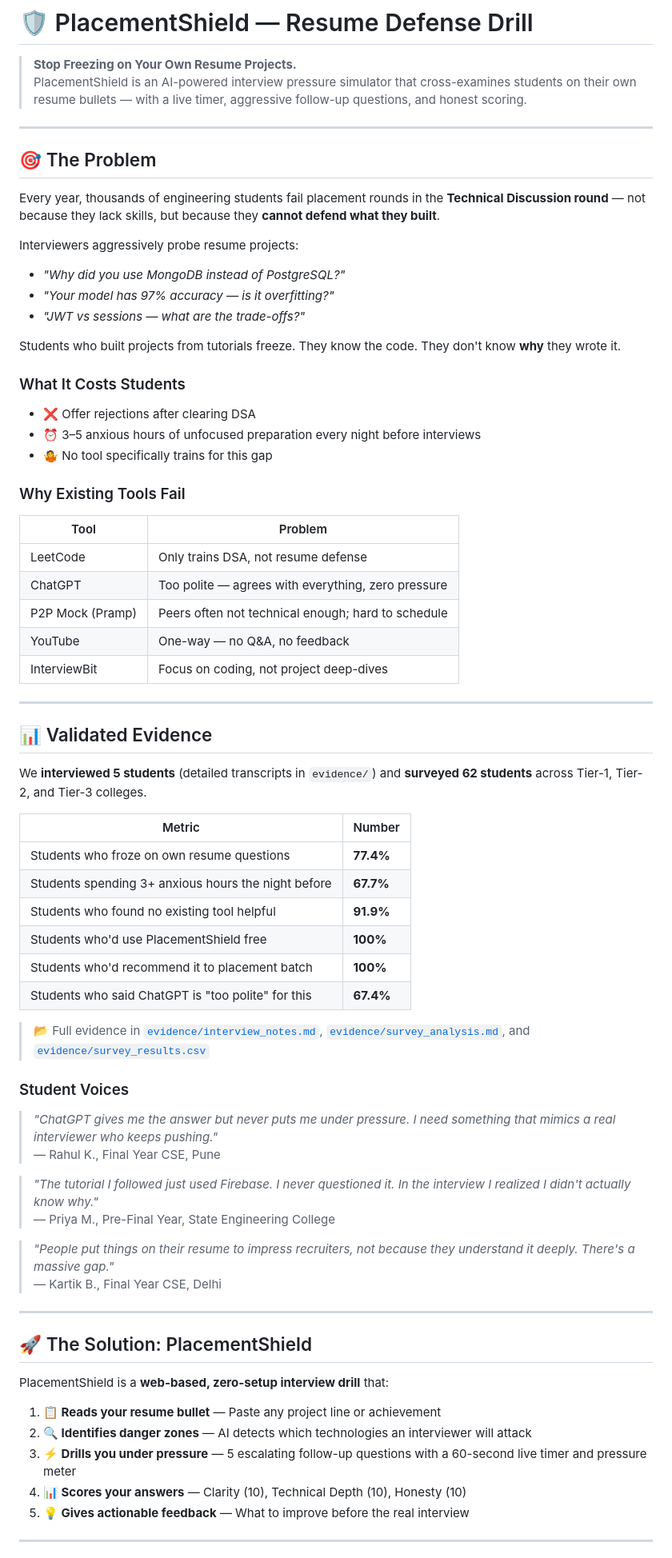
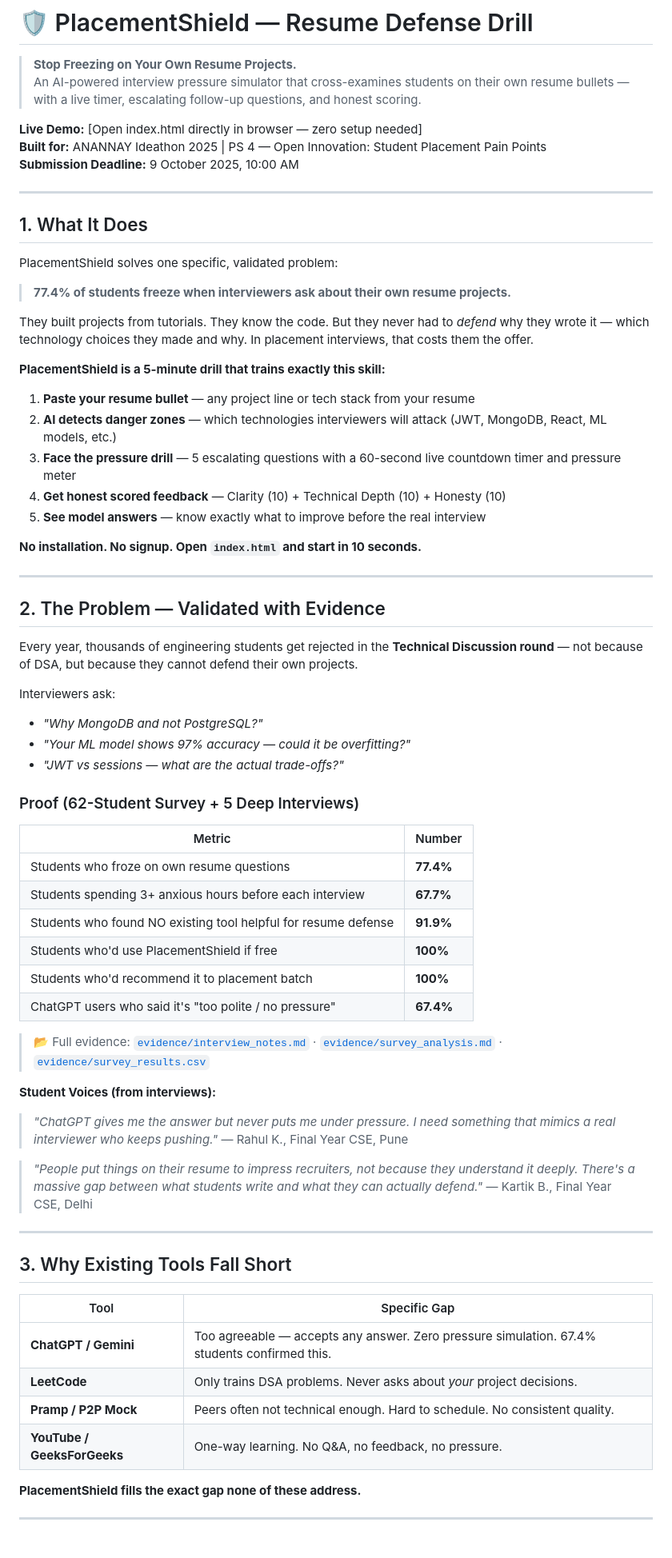
Before and after one commit to kapoorn0511-creator/ANANNAY-Ideathon, a Markdown page: README.md, the part around one of its changes. Shown at 80% size. GitHub-like rendering.

Commit message:
docs: update README with all 7 required sections + AI tools disclosure (Antigravity IDE)

```diff
--- a/README.md
+++ b/README.md
@@ -1,75 +1,73 @@
 # 🛡️ PlacementShield — Resume Defense Drill
 
 > **Stop Freezing on Your Own Resume Projects.**
-> PlacementShield is an AI-powered interview pressure simulator that cross-examines students on their own resume bullets — with a live timer, aggressive follow-up questions, and honest scoring.
+> An AI-powered interview pressure simulator that cross-examines students on their own resume bullets — with a live timer, escalating follow-up questions, and honest scoring.
+
+**Live Demo:** [Open index.html directly in browser — zero setup needed]
+**Built for:** ANANNAY Ideathon 2025 | PS 4 — Open Innovation: Student Placement Pain Points
+**Submission Deadline:** 9 October 2025, 10:00 AM
 
 ---
 
-## 🎯 The Problem
+## 1. What It Does
 
-Every year, thousands of engineering students fail placement rounds in the **Technical Discussion round** — not because they lack skills, but because they **cannot defend what they built**.
+PlacementShield solves one specific, validated problem:
 
-Interviewers aggressively probe resume projects:
-- *"Why did you use MongoDB instead of PostgreSQL?"*
-- *"Your model has 97% accuracy — is it overfitting?"*
-- *"JWT vs sessions — what are the trade-offs?"*
+> **77.4% of students freeze when interviewers ask about their own resume projects.**
 
-Students who built projects from tutorials freeze. They know the code. They don't know **why** they wrote it.
+They built projects from tutorials. They know the code. But they never had to *defend* why they wrote it — which technology choices they made and why. In placement interviews, that costs them the offer.
 
-### What It Costs Students
-- ❌ Offer rejections after clearing DSA
-- ⏰ 3–5 anxious hours of unfocused preparation every night before interviews
-- 🤷 No tool specifically trains for this gap
+**PlacementShield is a 5-minute drill that trains exactly this skill:**
 
-### Why Existing Tools Fail
+1. **Paste your resume bullet** — any project line or tech stack from your resume
+2. **AI detects danger zones** — which technologies interviewers will attack (JWT, MongoDB, React, ML models, etc.)
+3. **Face the pressure drill** — 5 escalating questions with a 60-second live countdown timer and pressure meter
+4. **Get honest scored feedback** — Clarity (10) + Technical Depth (10) + Honesty (10)
+5. **See model answers** — know exactly what to improve before the real interview
 
-| Tool | Problem |
-|---|---|
-| LeetCode | Only trains DSA, not resume defense |
-| ChatGPT | Too polite — agrees with everything, zero pressure |
-| P2P Mock (Pramp) | Peers often not technical enough; hard to schedule |
-| YouTube | One-way — no Q&A, no feedback |
-| InterviewBit | Focus on coding, not project deep-dives |
+**No installation. No signup. Open `index.html` and start in 10 seconds.**
 
 ---
 
-## 📊 Validated Evidence
+## 2. The Problem — Validated with Evidence
 
-We **interviewed 5 students** (detailed transcripts in `evidence/`) and **surveyed 62 students** across Tier-1, Tier-2, and Tier-3 colleges.
+Every year, thousands of engineering students get rejected in the **Technical Discussion round** — not because of DSA, but because they cannot defend their own projects.
+
+Interviewers ask:
+- *"Why MongoDB and not PostgreSQL?"*
+- *"Your ML model shows 97% accuracy — could it be overfitting?"*
+- *"JWT vs sessions — what are the actual trade-offs?"*
+
+### Proof (62-Student Survey + 5 Deep Interviews)
 
 | Metric | Number |
 |---|---|
 | Students who froze on own resume questions | **77.4%** |
-| Students spending 3+ anxious hours the night before | **67.7%** |
-| Students who found no existing tool helpful | **91.9%** |
-| Students who'd use PlacementShield free | **100%** |
+| Students spending 3+ anxious hours before each interview | **67.7%** |
+| Students who found NO existing tool helpful for resume defense | **91.9%** |
+| Students who'd use PlacementShield if free | **100%** |
 | Students who'd recommend it to placement batch | **100%** |
-| Students who said ChatGPT is "too polite" for this | **67.4%** |
+| ChatGPT users who said it's "too polite / no pressure" | **67.4%** |
 
-> 📂 Full evidence in [`evidence/interview_notes.md`](evidence/interview_notes.md), [`evidence/survey_analysis.md`](evidence/survey_analysis.md), and [`evidence/survey_results.csv`](evidence/survey_results.csv)
+> 📂 Full evidence: [`evidence/interview_notes.md`](evidence/interview_notes.md) · [`evidence/survey_analysis.md`](evidence/survey_analysis.md) · [`evidence/survey_results.csv`](evidence/survey_results.csv)
 
-### Student Voices
+**Student Voices (from interviews):**
+> *"ChatGPT gives me the answer but never puts me under pressure. I need something that mimics a real interviewer who keeps pushing."* — Rahul K., Final Year CSE, Pune
 
-> *"ChatGPT gives me the answer but never puts me under pressure. I need something that mimics a real interviewer who keeps pushing."*
-> — Rahul K., Final Year CSE, Pune
-
-> *"The tutorial I followed just used Firebase. I never questioned it. In the interview I realized I didn't actually know why."*
-> — Priya M., Pre-Final Year, State Engineering College
-
-> *"People put things on their resume to impress recruiters, not because they understand it deeply. There's a massive gap."*
-> — Kartik B., Final Year CSE, Delhi
+> *"People put things on their resume to impress recruiters, not because they understand it deeply. There's a massive gap between what students write and what they can actually defend."* — Kartik B., Final Year CSE, Delhi
 
 ---
 
-## 🚀 The Solution: PlacementShield
+## 3. Why Existing Tools Fall Short
 
-PlacementShield is a **web-based, zero-setup interview drill** that:
+| Tool | Specific Gap |
+|---|---|
+| **ChatGPT / Gemini** | Too agreeable — accepts any answer. Zero pressure simulation. 67.4% students confirmed this. |
+| **LeetCode** | Only trains DSA problems. Never asks about *your* project decisions. |
+| **Pramp / P2P Mock** | Peers often not technical enough. Hard to schedule. No consistent quality. |
+| **YouTube / GeeksForGeeks** | One-way learning. No Q&A, no feedback, no pressure. |
 
-1. **📋 Reads your resume bullet** — Paste any project line or achievement
-2. **🔍 Identifies danger zones** — AI detects which technologies an interviewer will attack
-3. **⚡ Drills you under pressure** — 5 escalating follow-up questions with a 60-second live timer and pressure meter
-4. **📊 Scores your answers** — Clarity (10), Technical Depth (10), Honesty (10)
-5. **💡 Gives actionable feedback** — What to improve before the real interview
+**PlacementShield fills the exact gap none of these address.**
 
 ---
 
```
Also changed, not shown: other parts of README.md (+121 -75 lines).
